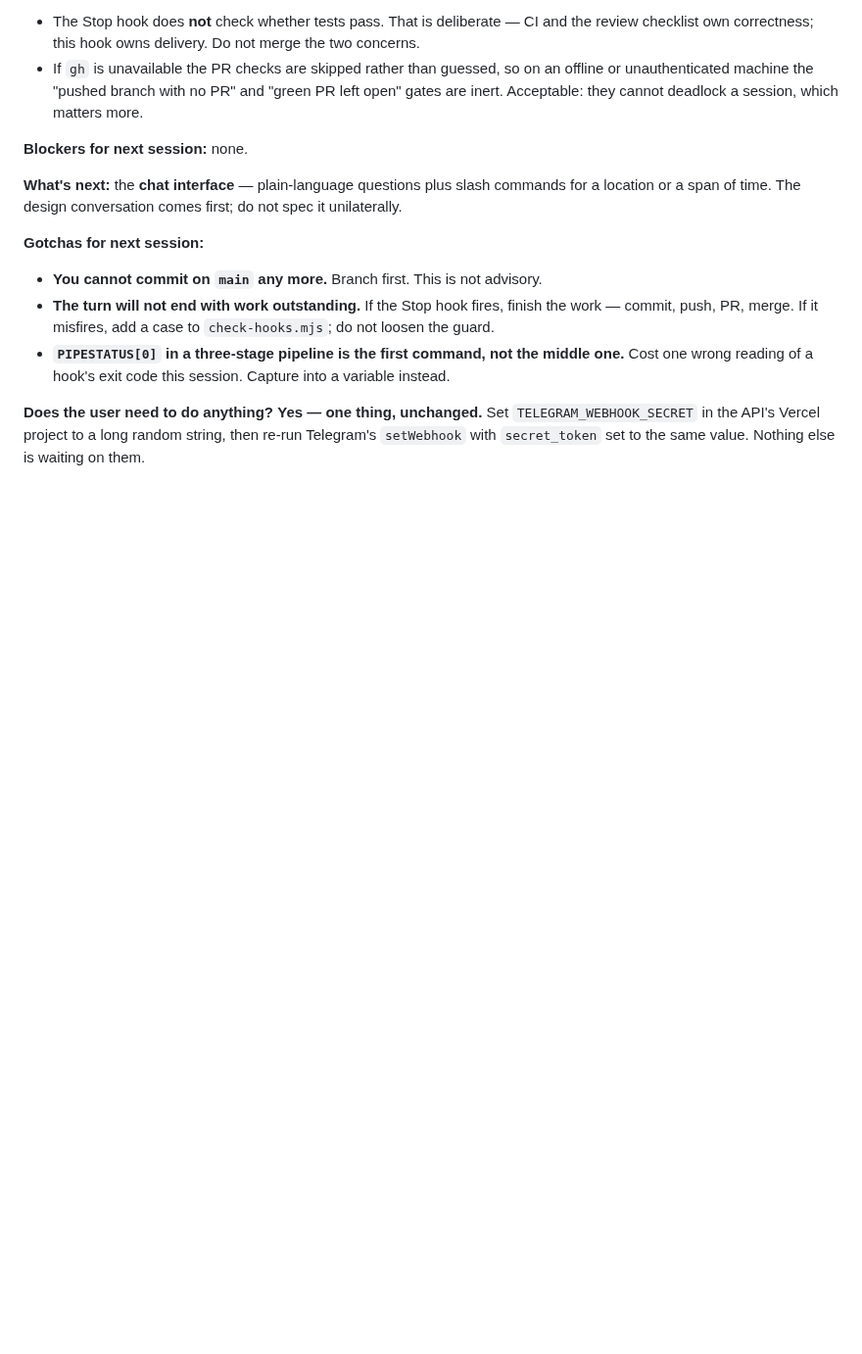
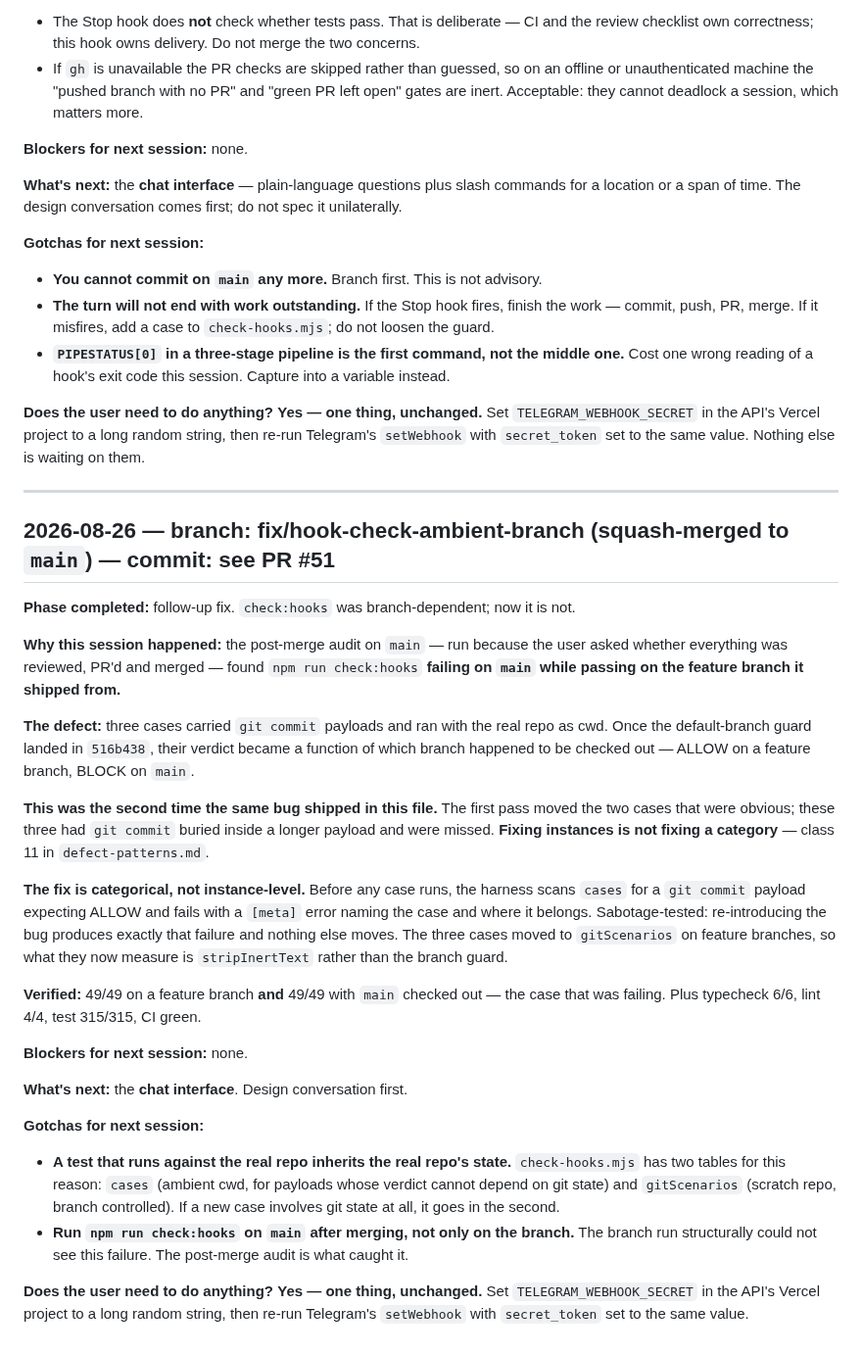
Before and after one commit to TimHogan-HD/WeatherTeam6, a Markdown page: .claude/docs/session-archive.md, the part around the change. Shown at 98% size. GitHub-like rendering; blank space fills up the shorter version.

Commit message:
docs: record the ambient-branch fix and its two gotchas (#52)
The useful carry-forward is that check-hooks.mjs has two tables for a
reason, and that the post-merge run on main sees failures the branch run
structurally cannot.

Co-authored-by: Claude Opus 5 <noreply@anthropic.com>

```diff
--- a/.claude/docs/session-archive.md
+++ b/.claude/docs/session-archive.md
@@ -1825,3 +1825,30 @@ Also still open and unfiled: `GET /forecast/:id` and `GET /conditions/:id` each
 - **`PIPESTATUS[0]` in a three-stage pipeline is the first command, not the middle one.** Cost one wrong reading of a hook's exit code this session. Capture into a variable instead.
 
 **Does the user need to do anything?** **Yes — one thing, unchanged.** Set `TELEGRAM_WEBHOOK_SECRET` in the API's Vercel project to a long random string, then re-run Telegram's `setWebhook` with `secret_token` set to the same value. Nothing else is waiting on them.
+
+---
+
+## 2026-08-26 — branch: fix/hook-check-ambient-branch (squash-merged to `main`) — commit: see PR #51
+
+**Phase completed:** follow-up fix. `check:hooks` was branch-dependent; now it is not.
+
+**Why this session happened:** the post-merge audit on `main` — run because the user asked whether everything was reviewed, PR'd and merged — found `npm run check:hooks` **failing on `main` while passing on the feature branch it shipped from.**
+
+**The defect:** three cases carried `git commit` payloads and ran with the real repo as cwd. Once the default-branch guard landed in `516b438`, their verdict became a function of which branch happened to be checked out — ALLOW on a feature branch, BLOCK on `main`.
+
+**This was the second time the same bug shipped in this file.** The first pass moved the two cases that were obvious; these three had `git commit` buried inside a longer payload and were missed. **Fixing instances is not fixing a category** — class 11 in `defect-patterns.md`.
+
+**The fix is categorical, not instance-level.** Before any case runs, the harness scans `cases` for a `git commit` payload expecting ALLOW and fails with a `[meta]` error naming the case and where it belongs. Sabotage-tested: re-introducing the bug produces exactly that failure and nothing else moves. The three cases moved to `gitScenarios` on feature branches, so what they now measure is `stripInertText` rather than the branch guard.
+
+**Verified:** 49/49 on a feature branch **and** 49/49 with `main` checked out — the case that was failing. Plus typecheck 6/6, lint 4/4, test 315/315, CI green.
+
+**Blockers for next session:** none.
+
+**What's next:** the **chat interface**. Design conversation first.
+
+**Gotchas for next session:**
+
+- **A test that runs against the real repo inherits the real repo's state.** `check-hooks.mjs` has two tables for this reason: `cases` (ambient cwd, for payloads whose verdict cannot depend on git state) and `gitScenarios` (scratch repo, branch controlled). If a new case involves git state at all, it goes in the second.
+- **Run `npm run check:hooks` on `main` after merging, not only on the branch.** The branch run structurally could not see this failure. The post-merge audit is what caught it.
+
+**Does the user need to do anything?** **Yes — one thing, unchanged.** Set `TELEGRAM_WEBHOOK_SECRET` in the API's Vercel project to a long random string, then re-run Telegram's `setWebhook` with `secret_token` set to the same value.
```
